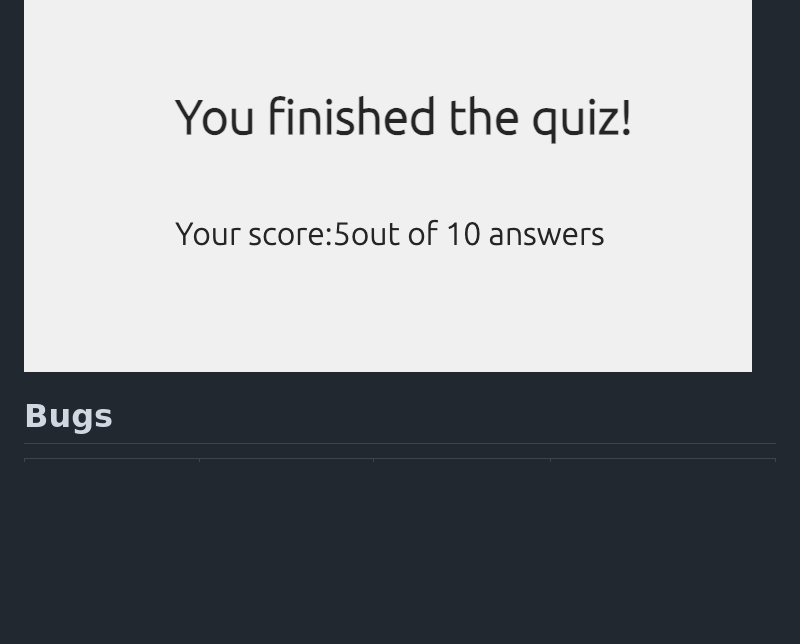
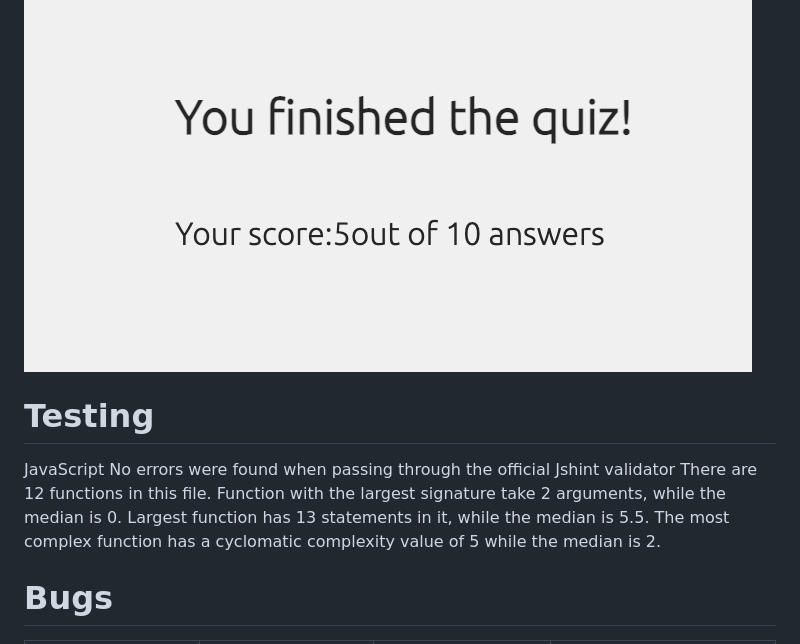
Before and after one commit to ninaschulte/historicquiz, a Markdown page: README.md, the part around the change. Rendered like a GitHub page; blank space fills up the shorter version.

```diff
--- a/README.md
+++ b/README.md
@@ -40,6 +40,13 @@ Every question has a submit button and a next button. Once an answer is selected
 ## Result page
 The Result page is shown to the user after the user submits the 10th answer. The Result page will show the user the number of correct answers.
 ![Alt Text](Documentation/resultpage.png)
+# Testing
+JavaScript
+No errors were found when passing through the official Jshint validator
+There are 12 functions in this file.
+Function with the largest signature take 2 arguments, while the median is 0.
+Largest function has 13 statements in it, while the median is 5.5.
+The most complex function has a cyclomatic complexity value of 5 while the median is 2.
 # Bugs
 | Bug | Visual of a bug | Fix | Comments |
 | ---------------- | ---------------- | ---------------- |  ---------------- |
```
